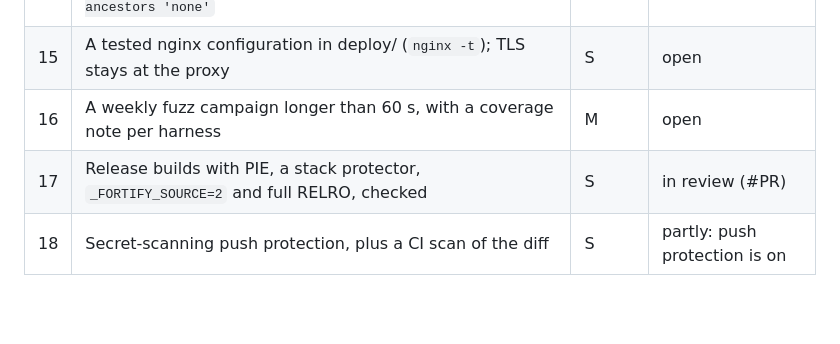
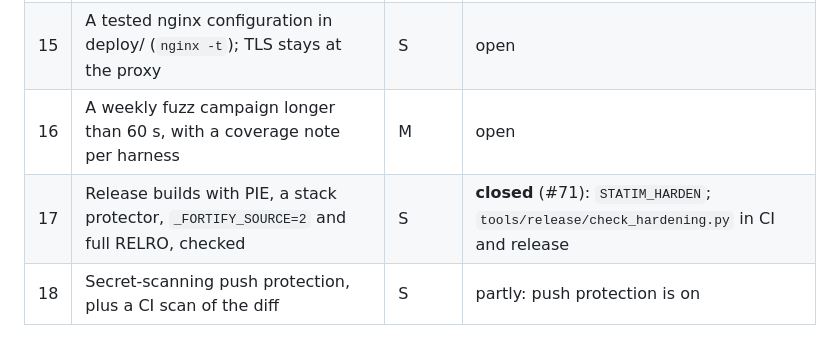
Before and after one commit to BEKO2210/statim, a Markdown page: docs/READINESS.md, the part around the change. Drawn GitHub-style; blank space fills up the shorter version.

Commit message:
READINESS: P1 #17 closed by #71
Co-Authored-By: Claude Opus 5.5 <noreply@anthropic.com>
Claude-Session: https://claude.ai/code/session_01NsPaP5HFBxMhnbM5QryeAX

```diff
--- a/docs/READINESS.md
+++ b/docs/READINESS.md
@@ -52,7 +52,7 @@ for them like a P0.
 | 14 | The playground no longer keeps the bearer in `localStorage`; the server sends CSP, `nosniff` and `frame-ancestors 'none'` | S | open |
 | 15 | A tested nginx configuration in deploy/ (`nginx -t`); TLS stays at the proxy | S | open |
 | 16 | A weekly fuzz campaign longer than 60 s, with a coverage note per harness | M | open |
-| 17 | Release builds with PIE, a stack protector, `_FORTIFY_SOURCE=2` and full RELRO, checked | S | in review (#PR) |
+| 17 | Release builds with PIE, a stack protector, `_FORTIFY_SOURCE=2` and full RELRO, checked | S | **closed** (#71): `STATIM_HARDEN`; `tools/release/check_hardening.py` in CI and release |
 | 18 | Secret-scanning push protection, plus a CI scan of the diff | S | partly: push protection is on |
 
 ### Supply chain
```
